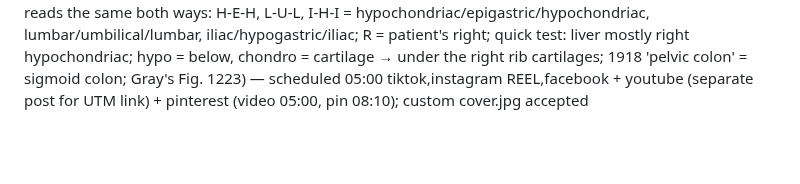
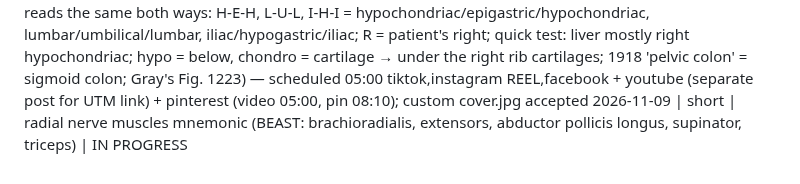
Before and after one commit to ituraev97/bookplume-media, a Markdown page: topics.md, the part around the change. GitHub-like rendering; blank space fills up the shorter version.

Commit message:
short 74: radial nerve BEAST — in progress

```diff
--- a/topics.md
+++ b/topics.md
@@ -72,3 +72,4 @@
 2026-11-08 | short | thenar + hypothenar muscles mnemonic (A OF A OF A, thumb → pinky: abductor pollicis brevis, opponens pollicis, flexor pollicis brevis | adductor pollicis | opponens, flexor, abductor digiti minimi; thenar 3 = median nerve recurrent branch, adductor + hypothenar 3 = ulnar deep branch; 1918 'digiti quinti'; quick test: thenar → median; Gray's Fig. 427) — scheduled 22:00 tiktok,instagram REEL,facebook + youtube (separate post for UTM link) + pinterest (video 22:00, pin 01:10) + instagram carousel 6 slides 2026-11-09 13:00; custom cover.jpg accepted
 2026-11-08 | short | heart conduction system — your heart doesn't need your brain to beat (surprising fact: autorhythmicity; SA node in the right atrium wall = natural pacemaker, ~80–100/min on its own; SA → AV node → bundle of His → right + left bundle branches → Purkinje fibers; nerves + hormones only tune the rate; trick SPARK → PAUSE → SPREAD; quick test: signal pauses at the AV node ~0.1 s so the atria empty first; 1918 'right auricula'; Gray's Figs. 501 + 493) — scheduled 2026-11-09 01:00 tiktok + instagram TRIAL_REEL + youtube (separate post for UTM link) + pinterest (video 01:00, pin 04:15); custom cover.jpg accepted
 2026-11-09 | short | 9 abdominal regions mnemonic (tic-tac-toe grid, every row reads the same both ways: H-E-H, L-U-L, I-H-I = hypochondriac/epigastric/hypochondriac, lumbar/umbilical/lumbar, iliac/hypogastric/iliac; R = patient's right; quick test: liver mostly right hypochondriac; hypo = below, chondro = cartilage → under the right rib cartilages; 1918 'pelvic colon' = sigmoid colon; Gray's Fig. 1223) — scheduled 05:00 tiktok,instagram REEL,facebook + youtube (separate post for UTM link) + pinterest (video 05:00, pin 08:10); custom cover.jpg accepted
+2026-11-09 | short | radial nerve muscles mnemonic (BEAST: brachioradialis, extensors, abductor pollicis longus, supinator, triceps) | IN PROGRESS
```
